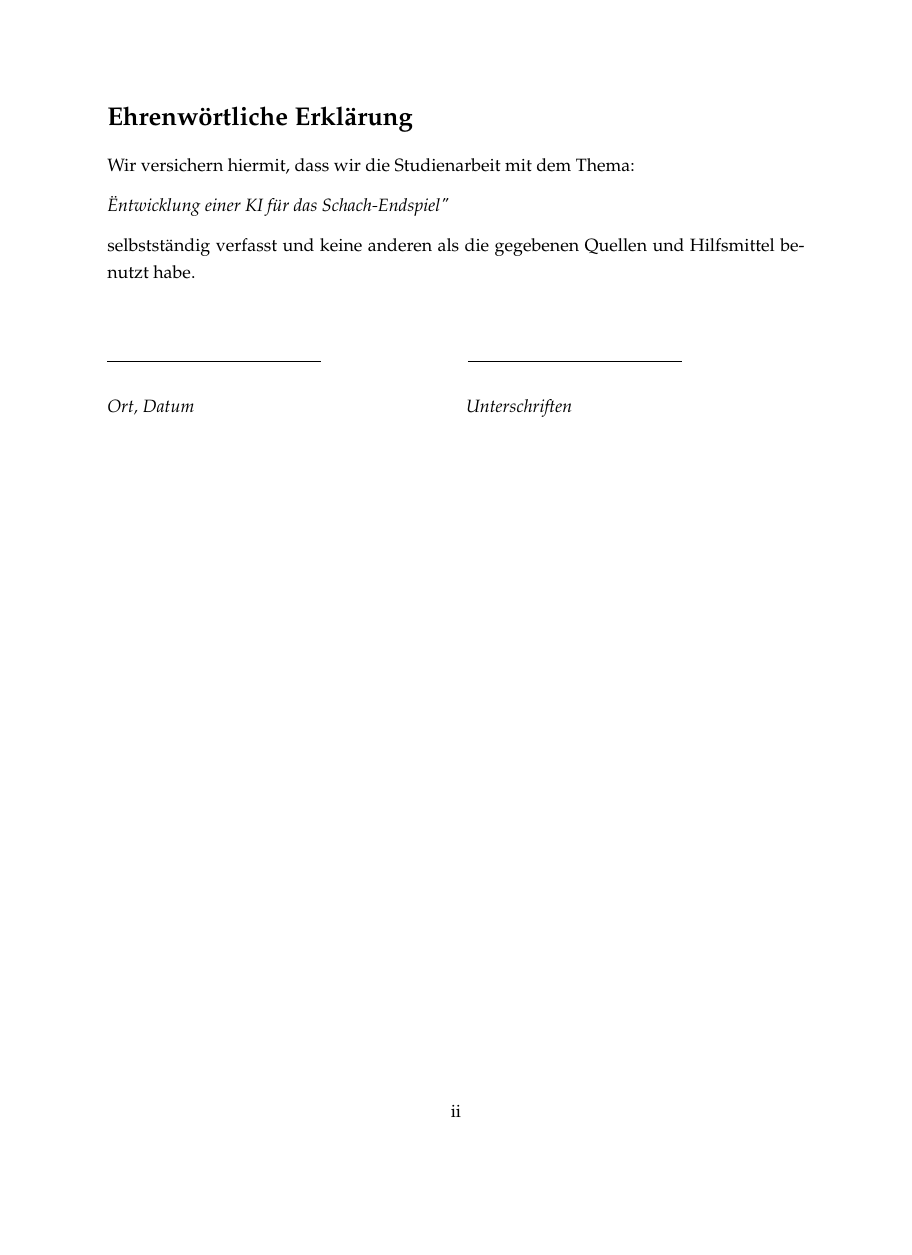
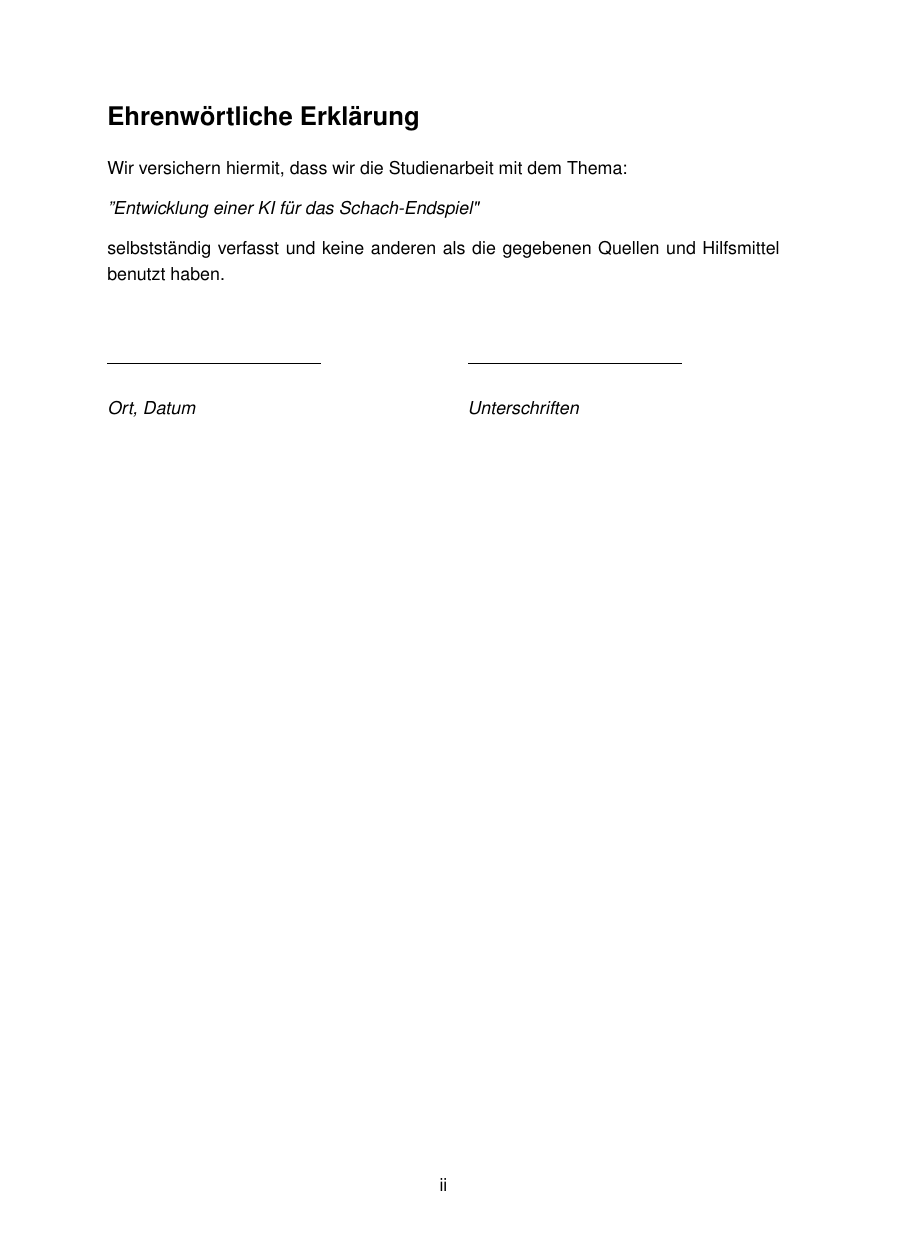
Before and after one commit to lukas-becker/chess_endgame_ai, a LaTeX document (tex_stuff/mergend_notebooks.tex): page 1 of 66 before the commit and page 1 of 63 after it, the shorter picture padded with empty space. Compiled offline with pdfLaTeX.

Commit message:
BugFixing

```diff
--- a/tex_stuff/mergend_notebooks.tex
+++ b/tex_stuff/mergend_notebooks.tex
@@ -1,4 +1,6 @@
-\documentclass[12pt]{article}
+\documentclass[a4paper,12pt]{article}
+	\usepackage{helvet}
+    \renewcommand{\familydefault}{\sfdefault}
 	\usepackage{setspace}
 	\onehalfspacing
     \usepackage[breakable]{tcolorbox}
@@ -378,9 +380,9 @@
 	\section*{Ehrenwörtliche Erklärung}
 	Wir versichern hiermit, dass wir die Studienarbeit mit dem Thema:
 	\begin{flushleft}
-		\textit{"Entwicklung einer KI für das Schach-Endspiel"}
+		\textit{''Entwicklung einer KI für das Schach-Endspiel"}
 	\end{flushleft}
-	selbstständig verfasst und keine anderen als die gegebenen Quellen und Hilfsmittel benutzt habe. \tab
+	selbstständig verfasst und keine anderen als die gegebenen Quellen und Hilfsmittel benutzt haben. \tab
 	\linebreak
 	\linebreak
 	\linebreak
```
Also changed, not shown: tex_stuff/Becker_Miller_Seminararbeit.pdf, tex_stuff/mergend_notebooks.pdf, 4 other files.
